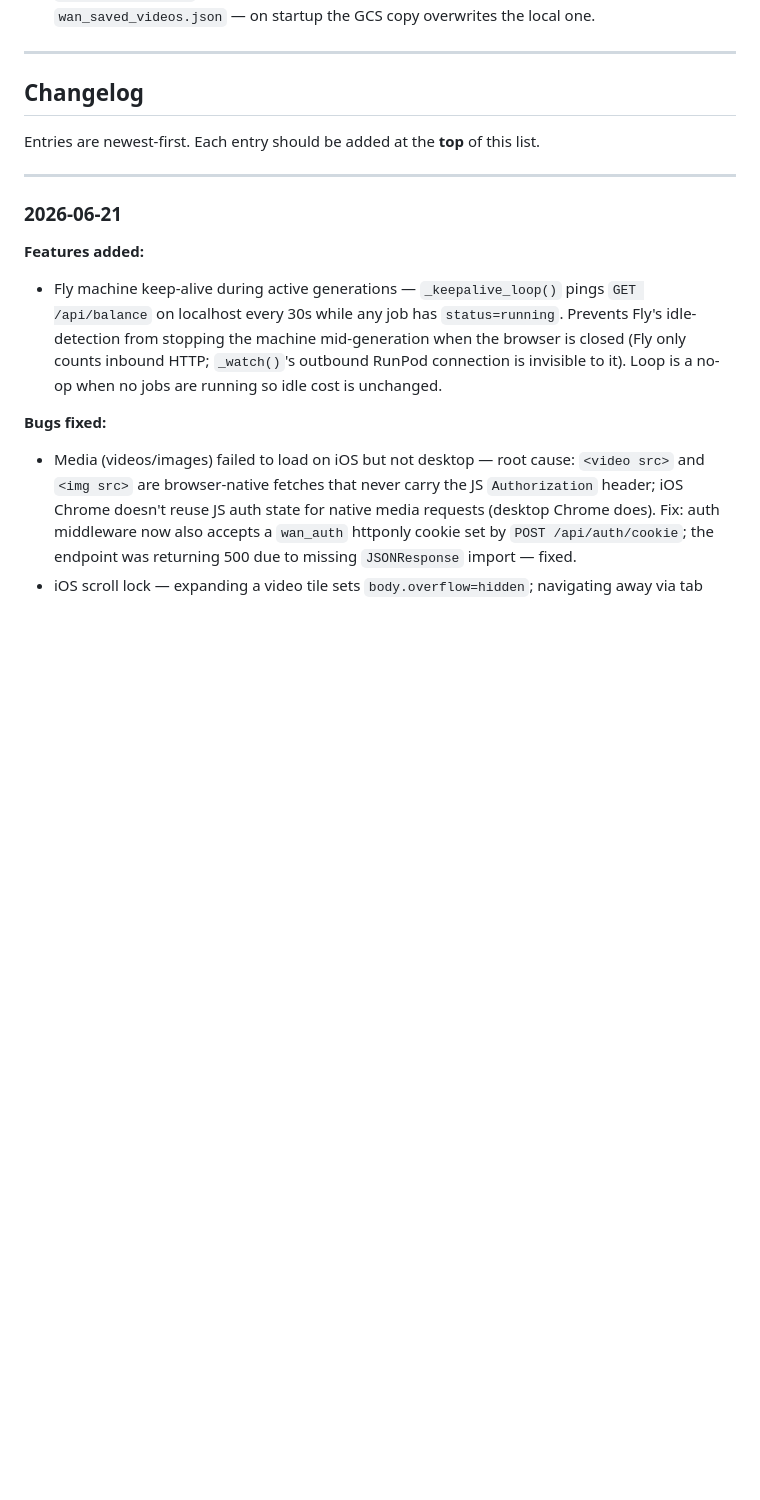
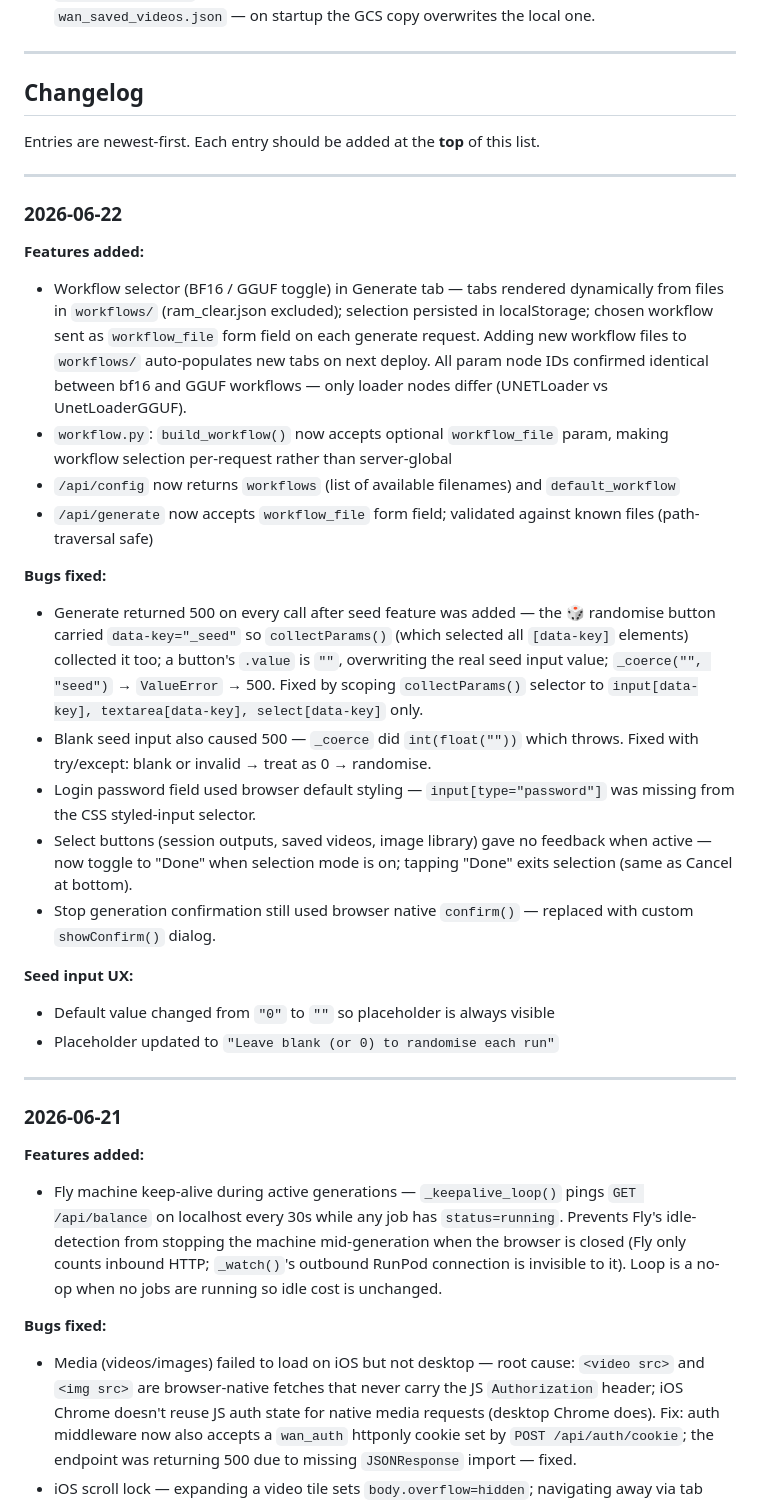
Before and after one commit to Morrow1ndy/wan-mobile, a Markdown page: CLAUDE.md, the part around the change. Drawn GitHub-style; blank space fills up the shorter version.

Commit message:
CLAUDE.md: add 2026-06-22 changelog

```diff
--- a/CLAUDE.md
+++ b/CLAUDE.md
@@ -308,6 +308,27 @@ Entries are newest-first. Each entry should be added at the **top** of this list
 
 ---
 
+### 2026-06-22
+
+**Features added:**
+- Workflow selector (BF16 / GGUF toggle) in Generate tab — tabs rendered dynamically from files in `workflows/` (ram_clear.json excluded); selection persisted in localStorage; chosen workflow sent as `workflow_file` form field on each generate request. Adding new workflow files to `workflows/` auto-populates new tabs on next deploy. All param node IDs confirmed identical between bf16 and GGUF workflows — only loader nodes differ (UNETLoader vs UnetLoaderGGUF).
+- `workflow.py`: `build_workflow()` now accepts optional `workflow_file` param, making workflow selection per-request rather than server-global
+- `/api/config` now returns `workflows` (list of available filenames) and `default_workflow`
+- `/api/generate` now accepts `workflow_file` form field; validated against known files (path-traversal safe)
+
+**Bugs fixed:**
+- Generate returned 500 on every call after seed feature was added — the 🎲 randomise button carried `data-key="_seed"` so `collectParams()` (which selected all `[data-key]` elements) collected it too; a button's `.value` is `""`, overwriting the real seed input value; `_coerce("", "seed")` → `ValueError` → 500. Fixed by scoping `collectParams()` selector to `input[data-key], textarea[data-key], select[data-key]` only.
+- Blank seed input also caused 500 — `_coerce` did `int(float(""))` which throws. Fixed with try/except: blank or invalid → treat as 0 → randomise.
+- Login password field used browser default styling — `input[type="password"]` was missing from the CSS styled-input selector.
+- Select buttons (session outputs, saved videos, image library) gave no feedback when active — now toggle to "Done" when selection mode is on; tapping "Done" exits selection (same as Cancel at bottom).
+- Stop generation confirmation still used browser native `confirm()` — replaced with custom `showConfirm()` dialog.
+
+**Seed input UX:**
+- Default value changed from `"0"` to `""` so placeholder is always visible
+- Placeholder updated to `"Leave blank (or 0) to randomise each run"`
+
+---
+
 ### 2026-06-21
 
 **Features added:**
```
